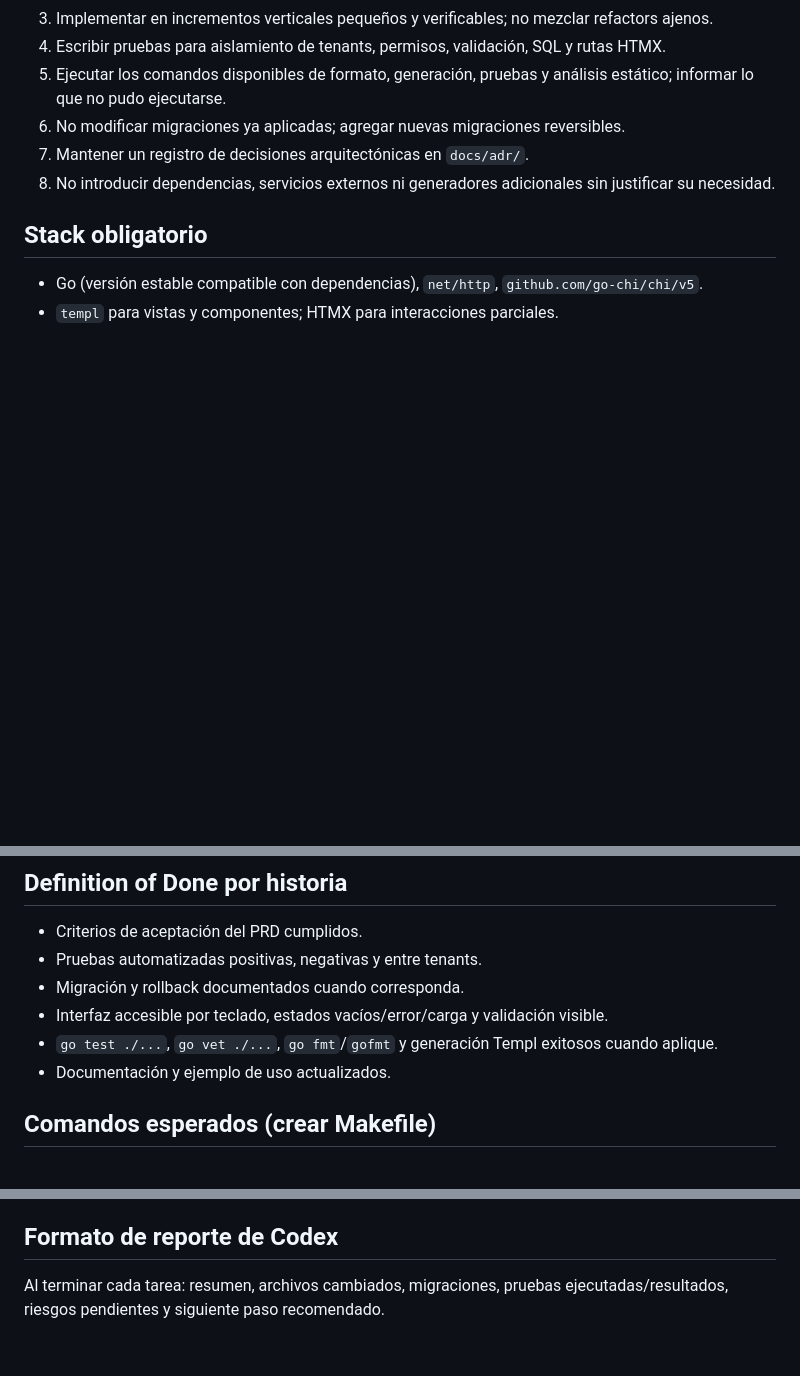
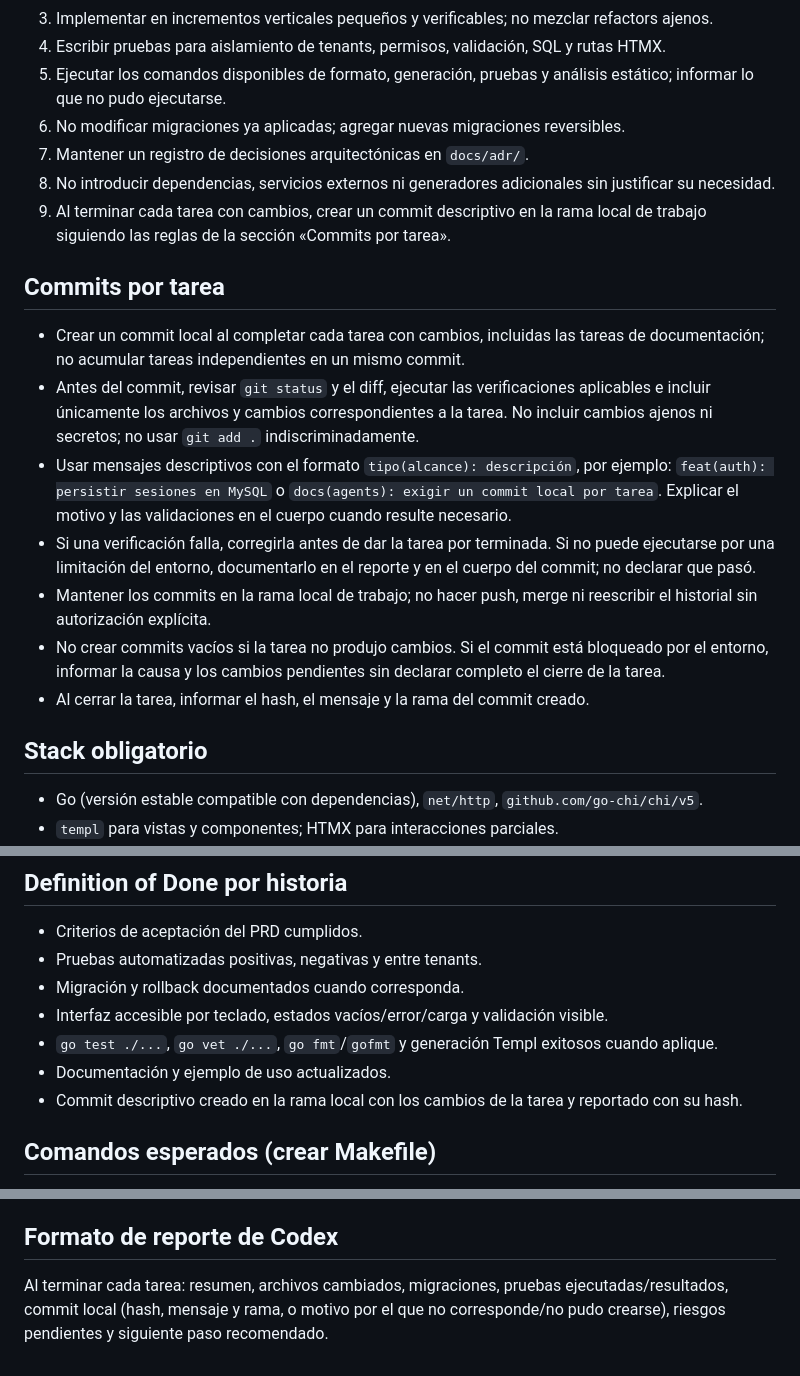
Before and after one commit to danterobles/gopanel, a Markdown page: AGENTS.md, 3 parts joined by grey strips. Drawn GitHub-style; blank space fills up the shorter version.

Commit message:
docs(agents): exigir un commit local descriptivo por tarea
Define revisión de cambios, verificaciones aplicables, alcance del commit y reporte de hash y rama. Mantiene push y reescritura de historial sujetos a autorización explícita.

Validación: git diff --check exitoso. No aplica ejecutar pruebas de aplicación: el repositorio contiene únicamente documentación.

```diff
--- a/AGENTS.md
+++ b/AGENTS.md
@@ -15,6 +15,16 @@ Leer, en este orden: `PRD.md`, `ARQUITECTURA.md`, `DATA.md`, luego este archivo.
 6. No modificar migraciones ya aplicadas; agregar nuevas migraciones reversibles.
 7. Mantener un registro de decisiones arquitectónicas en `docs/adr/`.
 8. No introducir dependencias, servicios externos ni generadores adicionales sin justificar su necesidad.
+9. Al terminar cada tarea con cambios, crear un commit descriptivo en la rama local de trabajo siguiendo las reglas de la sección «Commits por tarea».
+
+## Commits por tarea
+- Crear un commit local al completar cada tarea con cambios, incluidas las tareas de documentación; no acumular tareas independientes en un mismo commit.
+- Antes del commit, revisar `git status` y el diff, ejecutar las verificaciones aplicables e incluir únicamente los archivos y cambios correspondientes a la tarea. No incluir cambios ajenos ni secretos; no usar `git add .` indiscriminadamente.
+- Usar mensajes descriptivos con el formato `tipo(alcance): descripción`, por ejemplo: `feat(auth): persistir sesiones en MySQL` o `docs(agents): exigir un commit local por tarea`. Explicar el motivo y las validaciones en el cuerpo cuando resulte necesario.
+- Si una verificación falla, corregirla antes de dar la tarea por terminada. Si no puede ejecutarse por una limitación del entorno, documentarlo en el reporte y en el cuerpo del commit; no declarar que pasó.
+- Mantener los commits en la rama local de trabajo; no hacer push, merge ni reescribir el historial sin autorización explícita.
+- No crear commits vacíos si la tarea no produjo cambios. Si el commit está bloqueado por el entorno, informar la causa y los cambios pendientes sin declarar completo el cierre de la tarea.
+- Al cerrar la tarea, informar el hash, el mensaje y la rama del commit creado.
 
 ## Stack obligatorio
 - Go (versión estable compatible con dependencias), `net/http`, `github.com/go-chi/chi/v5`.
@@ -74,6 +84,7 @@ Autenticación, selección de empresa, membresías y RBAC, CRUD de clientes y pr
 - Interfaz accesible por teclado, estados vacíos/error/carga y validación visible.
 - `go test ./...`, `go vet ./...`, `go fmt`/`gofmt` y generación Templ exitosos cuando aplique.
 - Documentación y ejemplo de uso actualizados.
+- Commit descriptivo creado en la rama local con los cambios de la tarea y reportado con su hash.
 
 ## Comandos esperados (crear Makefile)
 `make dev`, `make generate`, `make migrate-up`, `make migrate-down`, `make test`, `make lint`, `make build`, `make seed`.
@@ -82,4 +93,4 @@ Autenticación, selección de empresa, membresías y RBAC, CRUD de clientes y pr
 No implementar editor visual de recursos, ORM propio, generador CLI, sistema de plugins, facturación, suscripciones de pago, permisos configurables por campo, offline-first ni microservicios en MVP.
 
 ## Formato de reporte de Codex
-Al terminar cada tarea: resumen, archivos cambiados, migraciones, pruebas ejecutadas/resultados, riesgos pendientes y siguiente paso recomendado.
+Al terminar cada tarea: resumen, archivos cambiados, migraciones, pruebas ejecutadas/resultados, commit local (hash, mensaje y rama, o motivo por el que no corresponde/no pudo crearse), riesgos pendientes y siguiente paso recomendado.
```
